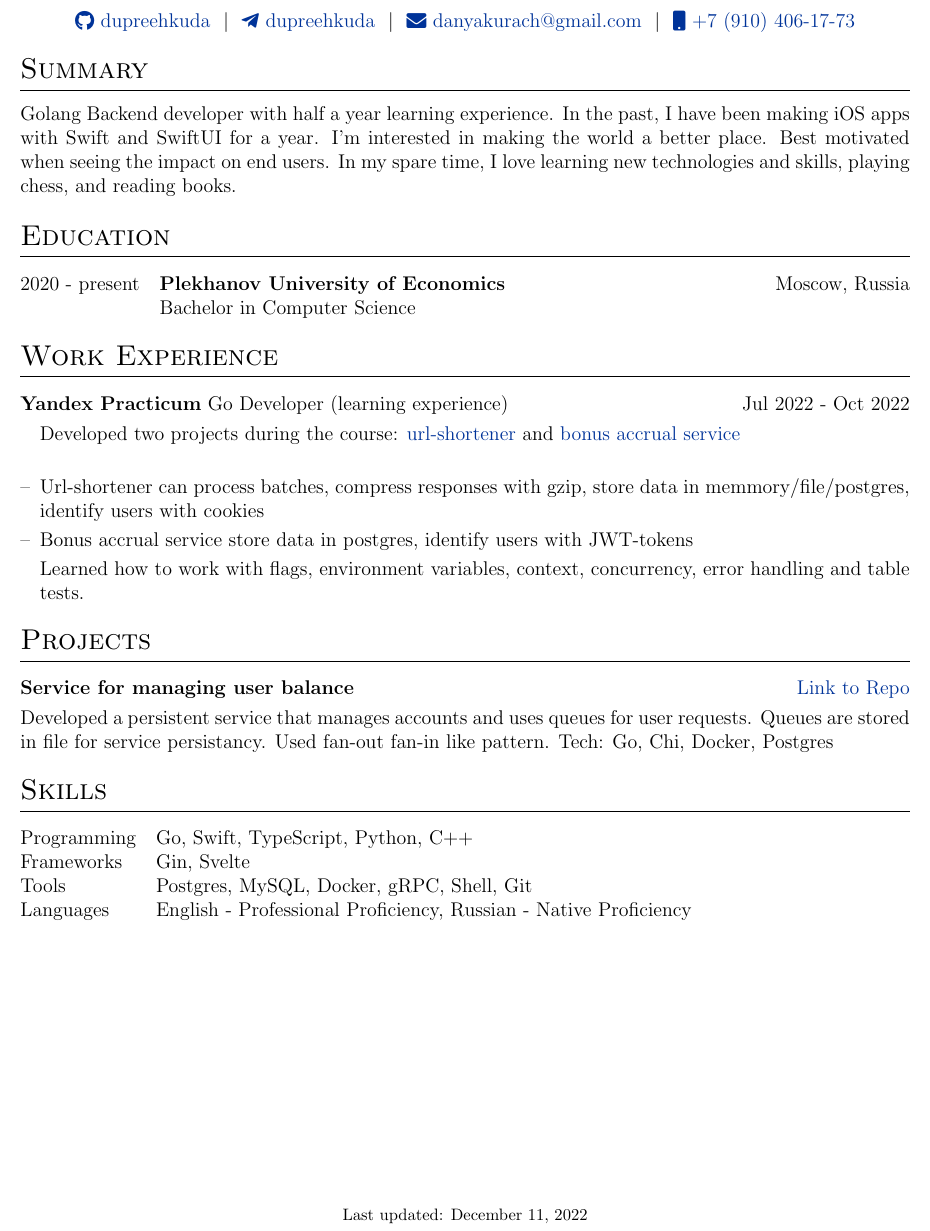
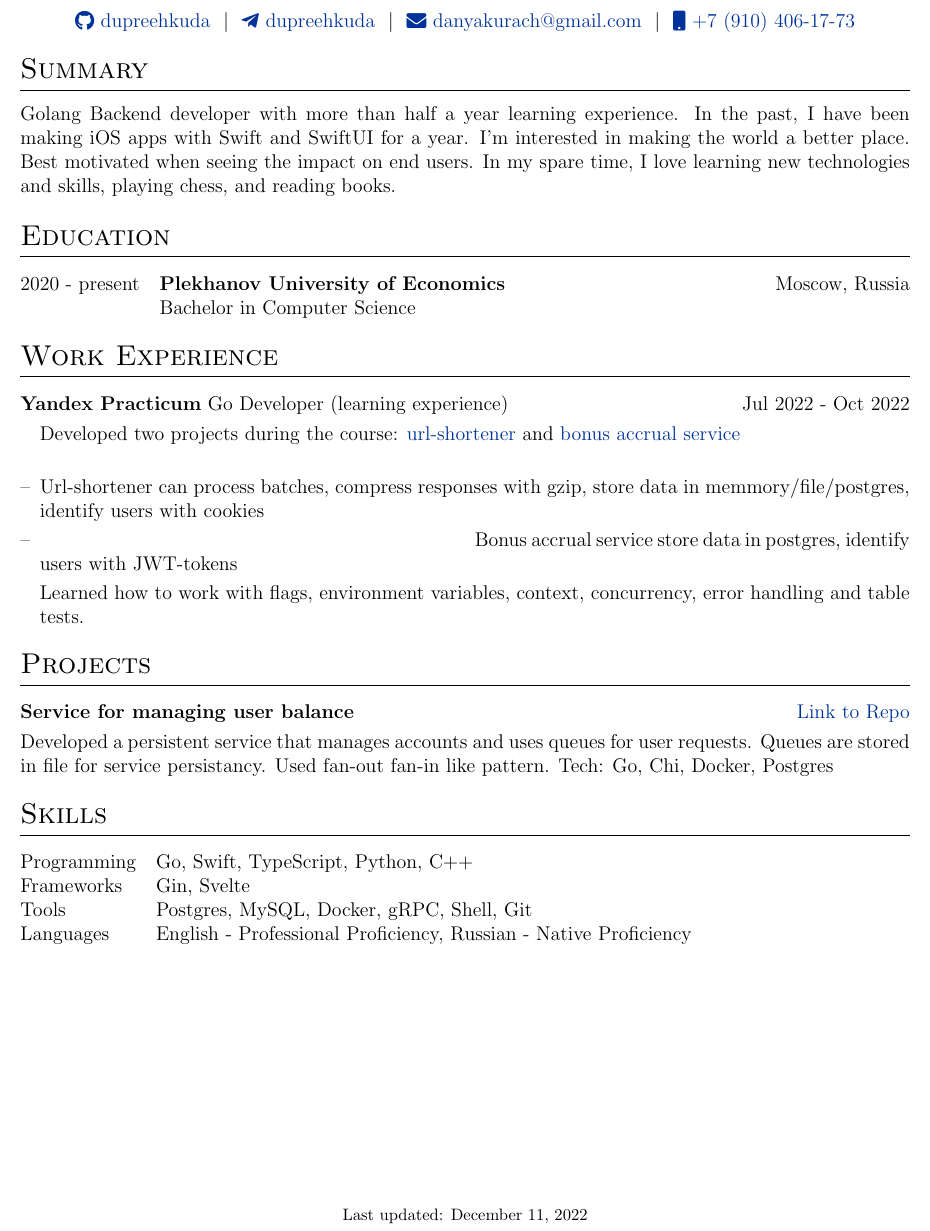
Before and after one commit to dupreehkuda/cv, a LaTeX CV (cv.tex): part of the page, cut so that both start at the same text. Compiled offline with pdfLaTeX.

Commit message:
tab test

```diff
--- a/cv.tex
+++ b/cv.tex
@@ -133,7 +133,7 @@
 
 %Interests/ Keywords/ Summary
 \section{Summary}
-Golang Backend developer with half a year learning experience. In the past, I have been making iOS apps with Swift and SwiftUI for a year. I'm interested in making the world a better place. Best motivated when seeing the impact on end users. In my spare time, I love learning new technologies and skills, playing chess, and reading books.
+Golang Backend developer with more than half a year learning experience. In the past, I have been making iOS apps with Swift and SwiftUI for a year. I'm interested in making the world a better place. Best motivated when seeing the impact on end users. In my spare time, I love learning new technologies and skills, playing chess, and reading books.
 
 %----------------------------------------------------------------------------------------
 %	EDUCATION
@@ -157,8 +157,8 @@ Golang Backend developer with half a year learning experience. In the past, I ha
 \begin{minipage}[t]{\linewidth}
     \begin{itemize}[nosep,after=\strut, leftmargin=1em, itemsep=3pt]
         \item[] Developed two projects during the course: \href{https://github.com/dupreehkuda/url-shortener}{url-shortener} and \href{https://github.com/dupreehkuda/Gophermart}{bonus accrual service}
-        \tab \item[--] Url-shortener can process batches, compress responses with gzip, store data in memmory/file/postgres, identify users with cookies
-        \tab \item[--] Bonus accrual service store data in postgres, identify users with JWT-tokens
+        \tab\item[--] Url-shortener can process batches, compress responses with gzip, store data in memmory/file/postgres, identify users with cookies
+        \item[--]\tab Bonus accrual service store data in postgres, identify users with JWT-tokens
         \item[] Learned how to work with flags, environment variables, context, concurrency, error handling and table tests.
         % \item[--] Tech: Go, Gin, Postgres, pgx, JWT, Docker
     \end{itemize}
```
